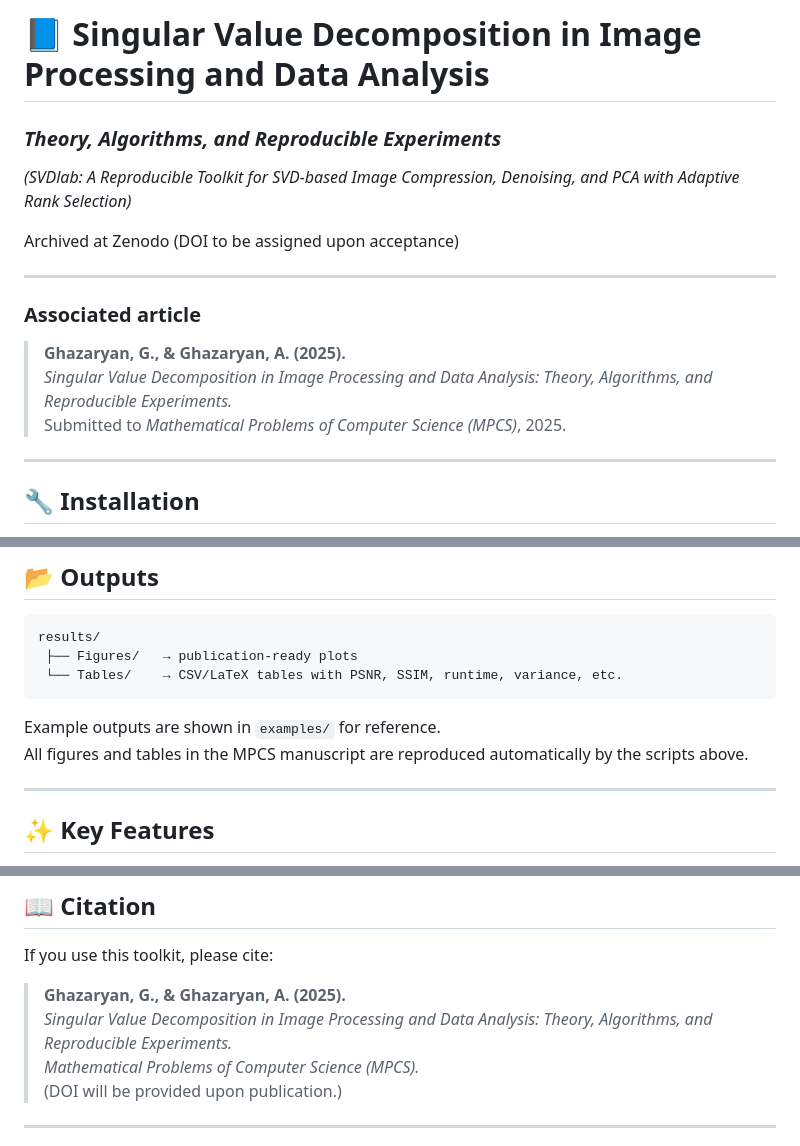
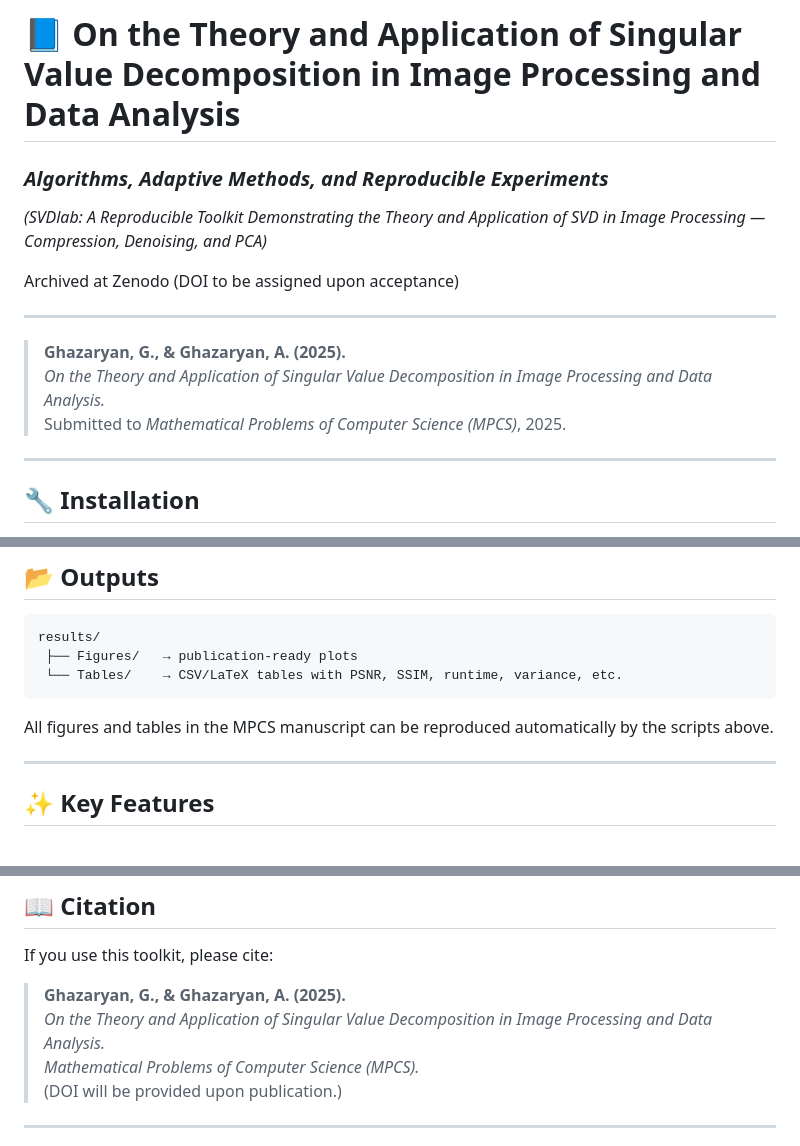
Before and after one commit to gayaneghazaryan-dot/svd-image-analysis, a Markdown page: README.md, 3 parts joined by grey strips. Drawn GitHub-style.

````diff
--- a/README.md
+++ b/README.md
@@ -1,16 +1,18 @@
-# 📘 Singular Value Decomposition in Image Processing and Data Analysis
-### *Theory, Algorithms, and Reproducible Experiments*
+# 📘 On the Theory and Application of Singular Value Decomposition in Image Processing and Data Analysis
+### *Algorithms, Adaptive Methods, and Reproducible Experiments*
 
-*(SVDlab: A Reproducible Toolkit for SVD-based Image Compression, Denoising, and PCA with Adaptive Rank Selection)*
+
+*(SVDlab: A Reproducible Toolkit Demonstrating the Theory and Application of SVD in Image Processing — Compression, Denoising, and PCA)*
+
 
 Archived at Zenodo (DOI to be assigned upon acceptance)
 
 ---
 
-### Associated article
 > **Ghazaryan, G., & Ghazaryan, A. (2025).**
-> *Singular Value Decomposition in Image Processing and Data Analysis: Theory, Algorithms, and Reproducible Experiments.*
+> *On the Theory and Application of Singular Value Decomposition in Image Processing and Data Analysis.*
 > Submitted to *Mathematical Problems of Computer Science (MPCS)*, 2025.
+
 
 ---
 
@@ -88,8 +90,8 @@ results/
  └── Tables/    → CSV/LaTeX tables with PSNR, SSIM, runtime, variance, etc.
 ```
 
-Example outputs are shown in `examples/` for reference.
-All figures and tables in the MPCS manuscript are reproduced automatically by the scripts above.
+
+All figures and tables in the MPCS manuscript can be reproduced automatically by the scripts above.
 
 ---
 
@@ -130,7 +132,7 @@ See [`LICENSE`](LICENSE) for details.
 If you use this toolkit, please cite:
 
 > **Ghazaryan, G., & Ghazaryan, A. (2025).**
-> *Singular Value Decomposition in Image Processing and Data Analysis: Theory, Algorithms, and Reproducible Experiments.*
+> *On the Theory and Application of Singular Value Decomposition in Image Processing and Data Analysis.*
 > *Mathematical Problems of Computer Science (MPCS).*
 > (DOI will be provided upon publication.)
 
````
